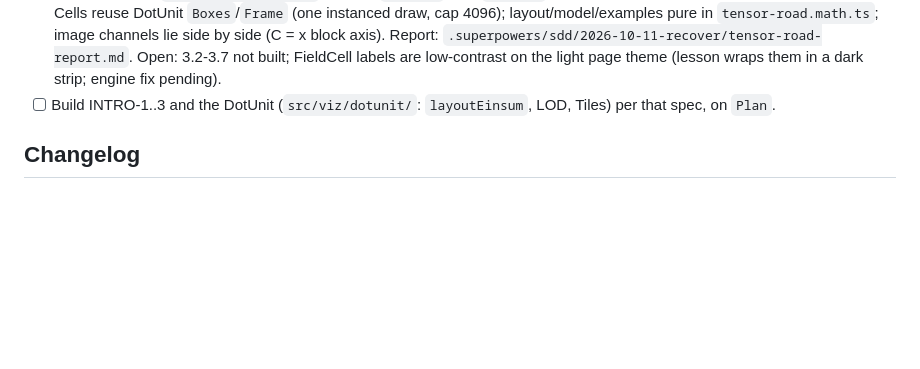
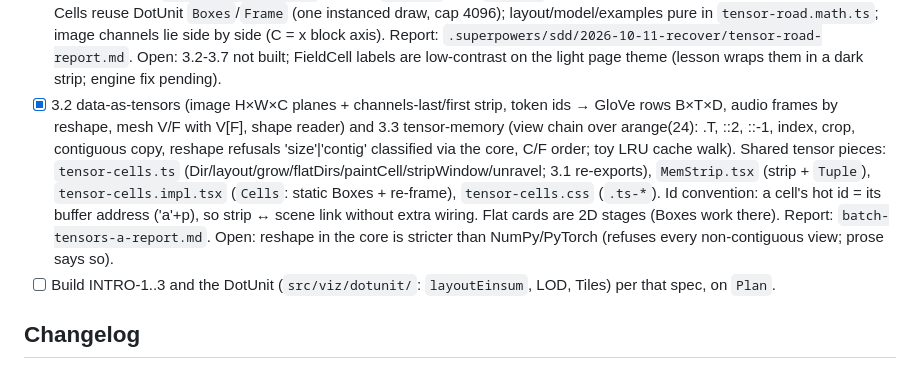
Before and after one commit to ssoj13/course_ai_math, a Markdown page: AGENTS.md, the part around the change. Rendered like a GitHub page; blank space fills up the shorter version.

Commit message:
docs: 3.2/3.3 notes in AGENTS.md and batch tensors-a report

```diff
--- a/AGENTS.md
+++ b/AGENTS.md
@@ -459,6 +459,14 @@ only through a scene that imports it. Tests: `tests/js/tensor-core.test.ts` over
   `tensor-road.math.ts`; image channels lie side by side (C = x block axis). Report:
   `.superpowers/sdd/2026-10-11-recover/tensor-road-report.md`. Open: 3.2-3.7 not built; FieldCell labels are
   low-contrast on the light page theme (lesson wraps them in a dark strip; engine fix pending).
+- [x] 3.2 data-as-tensors (image H×W×C planes + channels-last/first strip, token ids → GloVe rows B×T×D, audio
+  frames by reshape, mesh V/F with V[F], shape reader) and 3.3 tensor-memory (view chain over arange(24): .T, ::2,
+  ::-1, index, crop, contiguous copy, reshape refusals 'size'|'contig' classified via the core, C/F order; toy LRU
+  cache walk). Shared tensor pieces: `tensor-cells.ts` (Dir/layout/grow/flatDirs/paintCell/stripWindow/unravel; 3.1
+  re-exports), `MemStrip.tsx` (strip + `Tuple`), `tensor-cells.impl.tsx` (`Cells`: static Boxes + re-frame),
+  `tensor-cells.css` (`.ts-*`). Id convention: a cell's hot id = its buffer address ('a'+p), so strip ↔ scene link
+  without extra wiring. Flat cards are 2D stages (Boxes work there). Report: `batch-tensors-a-report.md`.
+  Open: reshape in the core is stricter than NumPy/PyTorch (refuses every non-contiguous view; prose says so).
 - [ ] Build INTRO-1..3 and the DotUnit (`src/viz/dotunit/`: `layoutEinsum`, LOD, Tiles) per that spec, on `Plan`.
 
 ## Changelog
```
